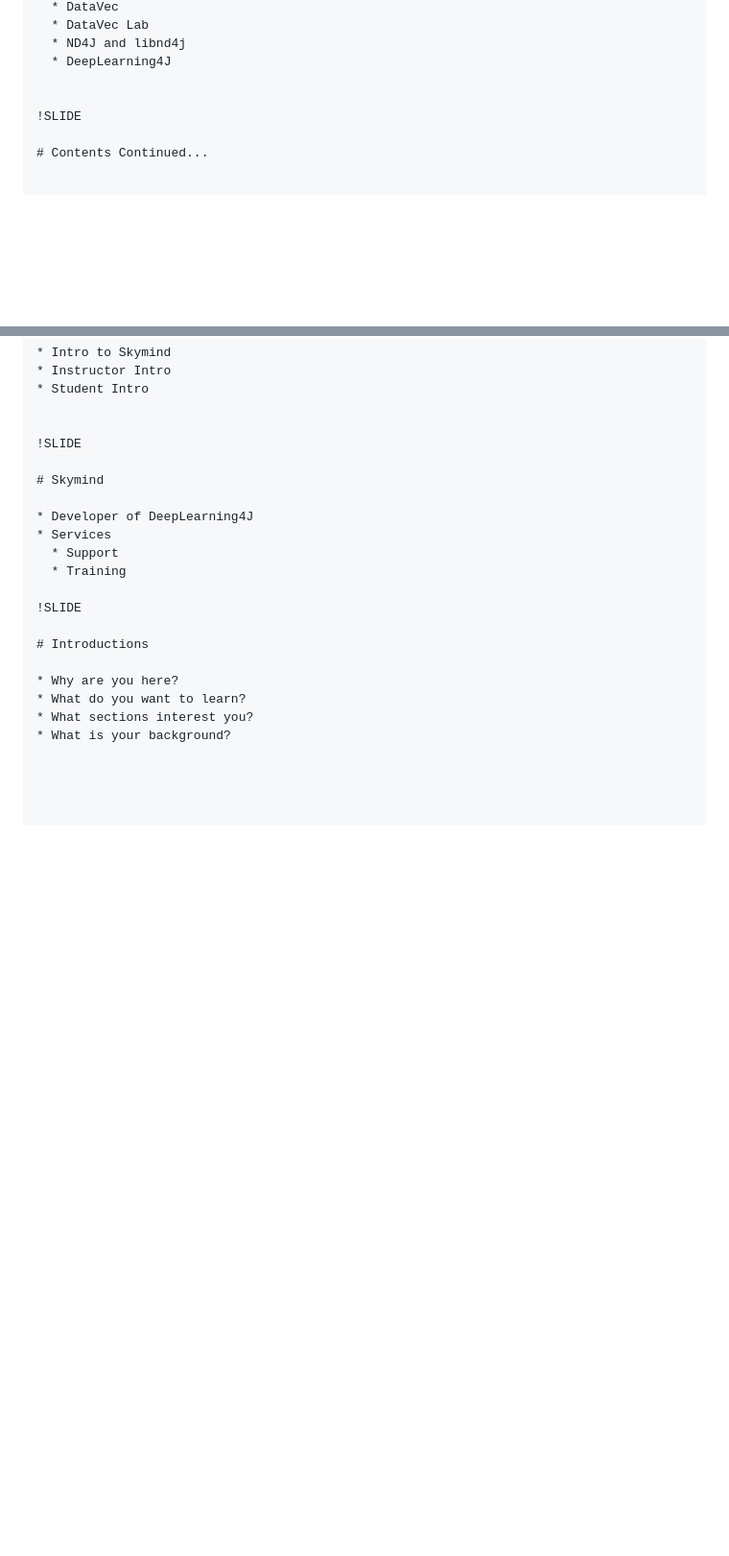
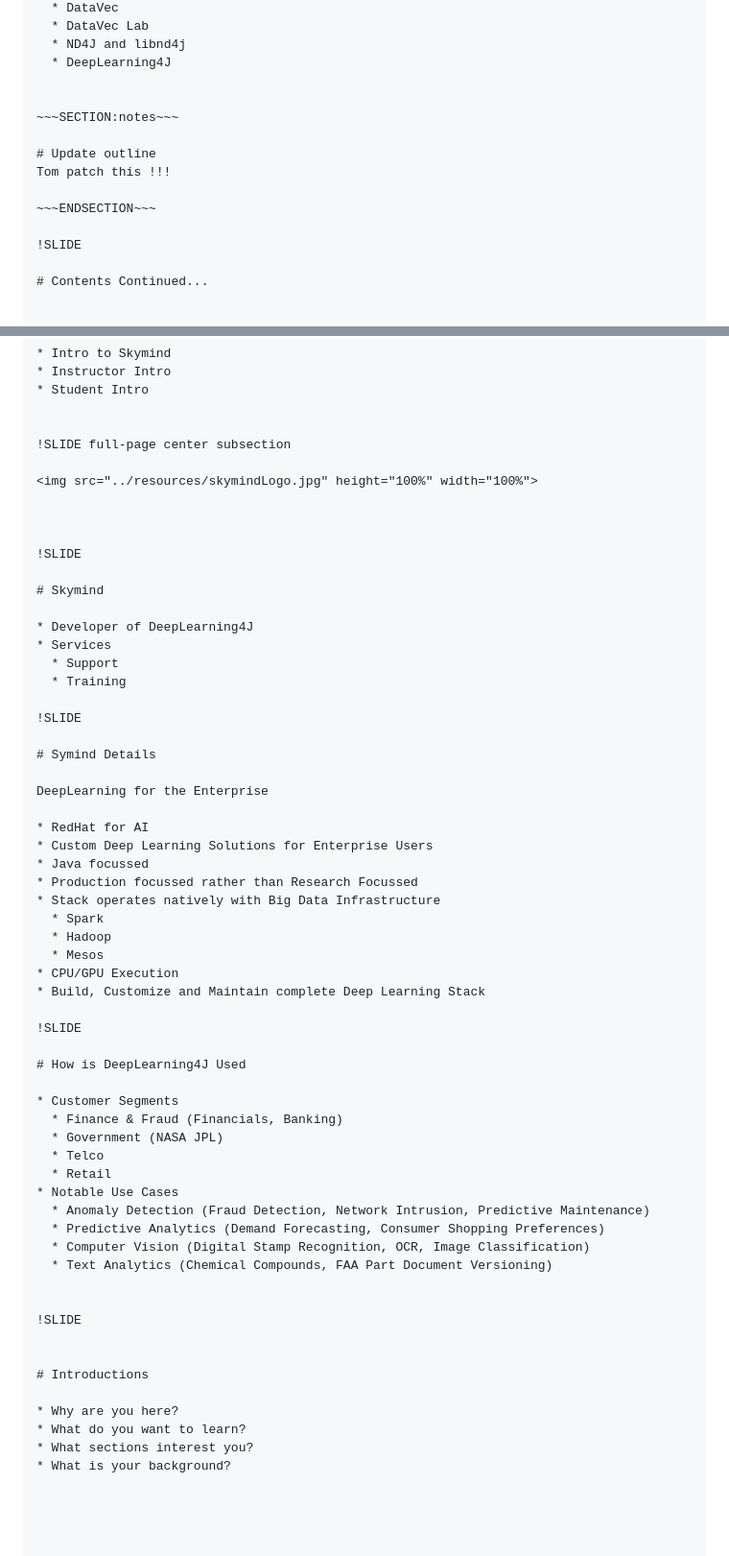
Before and after one commit to tomthetrainer/June26Class, a Markdown page: Time_Series_Analysis_With_DL4J/Introduction/01.md, 2 parts joined by grey strips. Shown: that part at 96% size. Rendered like a GitHub page; blank space fills up the shorter version.

Commit message:
Quick patch to first few chapters, modified css for callout box

```diff
--- a/Time_Series_Analysis_With_DL4J/Introduction/01.md
+++ b/Time_Series_Analysis_With_DL4J/Introduction/01.md
@@ -58,6 +81,13 @@
   * ND4J and libnd4j
   * DeepLearning4J
 
+
+~~~SECTION:notes~~~
+
+# Update outline
+Tom patch this !!!
+
+~~~ENDSECTION~~~
 
 !SLIDE
 
@@ -85,6 +115,12 @@
 * Student Intro
 
 
+!SLIDE full-page center subsection
+
+<img src="../resources/skymindLogo.jpg" height="100%" width="100%">
+
+
+
 !SLIDE
 
 # Skymind
@@ -96,6 +132,40 @@
 
 !SLIDE
 
+# Symind Details
+
+DeepLearning for the Enterprise
+
+* RedHat for AI
+* Custom Deep Learning Solutions for Enterprise Users
+* Java focussed
+* Production focussed rather than Research Focussed
+* Stack operates natively with Big Data Infrastructure
+  * Spark
+  * Hadoop
+  * Mesos
+* CPU/GPU Execution
+* Build, Customize and Maintain complete Deep Learning Stack
+
+!SLIDE
+
+# How is DeepLearning4J Used
+
+* Customer Segments
+  * Finance & Fraud (Financials, Banking)
+  * Government (NASA JPL)
+  * Telco
+  * Retail
+* Notable Use Cases
+  * Anomaly Detection (Fraud Detection, Network Intrusion, Predictive Maintenance)
+  * Predictive Analytics (Demand Forecasting, Consumer Shopping Preferences)
+  * Computer Vision (Digital Stamp Recognition, OCR, Image Classification)
+  * Text Analytics (Chemical Compounds, FAA Part Document Versioning)
+
+
+!SLIDE
+
+
 # Introductions
 
 * Why are you here?
```
Also changed, not shown: other parts of Time_Series_Analysis_With_DL4J/Introduction/01.md (+36 -13 lines), Time_Series_Analysis_With_DL4J/What_is_deep_learning/01.md (+4 -27 lines), Time_Series_Analysis_With_DL4J/resources/skymindLogo.jpg (added), image6.jpg (added), 2 other files.
